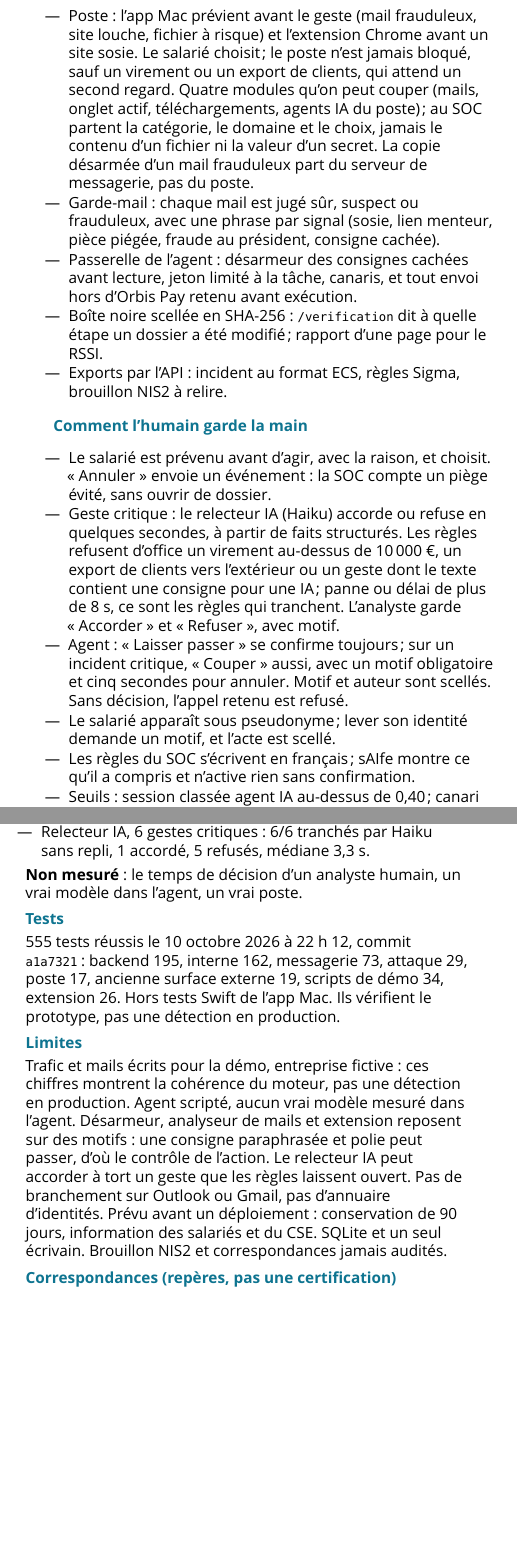
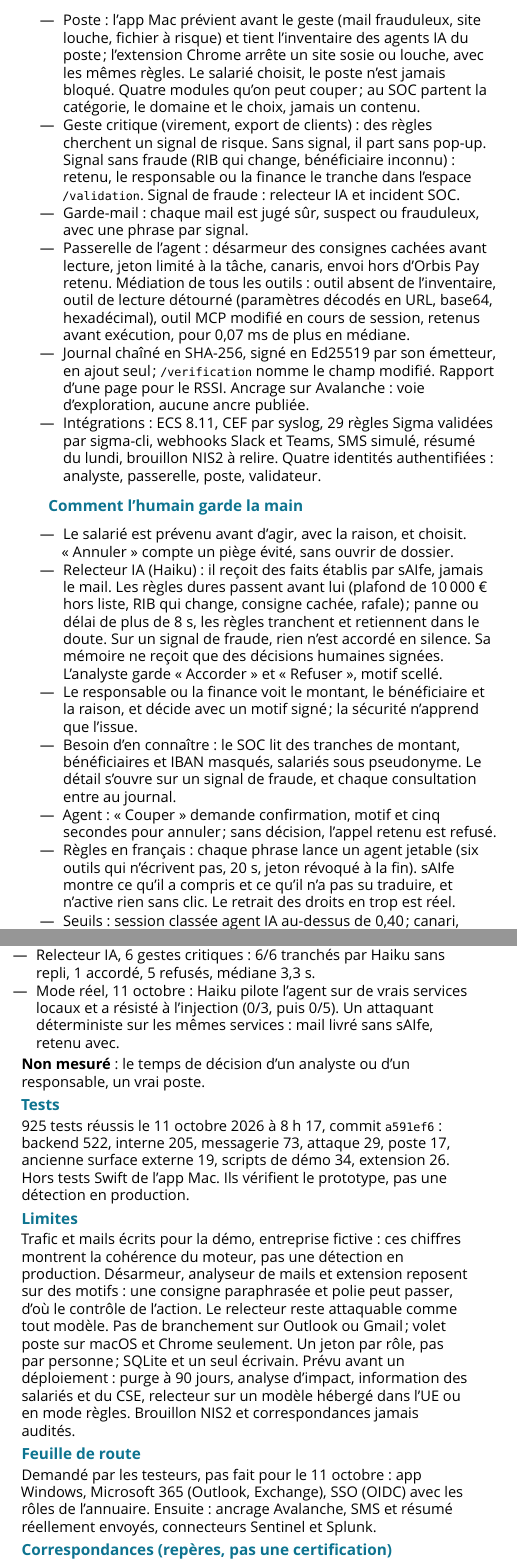
Before and after one commit to Akasha53/dedale, a LaTeX document (docs/FICHE_JURY.tex): two parts of the columns of the page, joined at a grey line, cut so that both start at the same text, the shorter picture padded with empty space. Compiled offline with XeLaTeX; a missing font is replaced by an installed copy or a similar font.

Commit message:
fiche jury : gestes sur signal, validation métier, médiation, mode réel, feuille de route
Fiche et sa version Markdown au niveau du README : relecteur et mémoire alimentée
par des humains, responsable ou finance sur /validation, SOC en tranches, agent des
règles jetable, journal signé en ajout seul, intégrations SIEM. Mesures du 10 octobre
gardées et datées, mode réel du 11 ajouté. PDF régénéré par XeLaTeX, une page.
README : le score de tri réservé aux agents passe dans « prévu », comme sur la landing.

```diff
--- a/docs/FICHE_JURY.tex
+++ b/docs/FICHE_JURY.tex
@@ -1,6 +1,6 @@
 % Fiche de défense d'une page. PDF : cd docs && xelatex FICHE_JURY.tex (XeLaTeX, polices Avenir Next et Menlo de macOS).
 \documentclass[7.6pt]{extarticle}
-\usepackage[a4paper,margin=1.1cm,top=0.95cm,bottom=0.85cm]{geometry}
+\usepackage[a4paper,margin=1.0cm,top=0.85cm,bottom=0.75cm]{geometry}
 \usepackage{fontspec}
 \usepackage[french]{babel}
 \usepackage{multicol,xcolor,enumitem,microtype,hyperref,tabularx,booktabs}
@@ -26,41 +26,47 @@ Fiche de défense pour le jury\hfill Orbis Pay est une entreprise fictive. Vidé
 \begin{multicols}{2}
 \h{Les contrôles}
 \begin{itemize}
-\item Poste : l’app Mac prévient avant le geste (mail frauduleux, site louche, fichier à risque) et l’extension Chrome avant un site sosie. Le salarié choisit ; le poste n’est jamais bloqué, sauf un virement ou un export de clients, qui attend un second regard. Quatre modules qu’on peut couper (mails, onglet actif, téléchargements, agents IA du poste) ; au SOC partent la catégorie, le domaine et le choix, jamais le contenu d’un fichier ni la valeur d’un secret. La copie désarmée d’un mail frauduleux part du serveur de messagerie, pas du poste.
-\item Garde-mail : chaque mail est jugé sûr, suspect ou frauduleux, avec une phrase par signal (sosie, lien menteur, pièce piégée, fraude au président, consigne cachée).
-\item Passerelle de l’agent : désarmeur des consignes cachées avant lecture, jeton limité à la tâche, canaris, et tout envoi hors d’Orbis Pay retenu avant exécution.
-\item Boîte noire scellée en SHA-256 : \cmd{/verification} dit à quelle étape un dossier a été modifié ; rapport d’une page pour le RSSI.
-\item Exports par l’API : incident au format ECS, règles Sigma, brouillon NIS2 à relire.
+\item Poste : l’app Mac prévient avant le geste (mail frauduleux, site louche, fichier à risque) et tient l’inventaire des agents IA du poste ; l’extension Chrome arrête un site sosie ou louche, avec les mêmes règles. Le salarié choisit, le poste n’est jamais bloqué. Quatre modules qu’on peut couper ; au SOC partent la catégorie, le domaine et le choix, jamais un contenu.
+\item Geste critique (virement, export de clients) : des règles cherchent un signal de risque. Sans signal, il part sans pop-up. Signal sans fraude (RIB qui change, bénéficiaire inconnu) : retenu, le responsable ou la finance le tranche dans l’espace \cmd{/validation}. Signal de fraude : relecteur IA et incident SOC.
+\item Garde-mail : chaque mail est jugé sûr, suspect ou frauduleux, avec une phrase par signal.
+\item Passerelle de l’agent : désarmeur des consignes cachées avant lecture, jeton limité à la tâche, canaris, envoi hors d’Orbis Pay retenu. Médiation de tous les outils : outil absent de l’inventaire, outil de lecture détourné (paramètres décodés en URL, base64, hexadécimal), outil MCP modifié en cours de session, retenus avant exécution, pour 0,07~ms de plus en médiane.
+\item Journal chaîné en SHA-256, signé en Ed25519 par son émetteur, en ajout seul ; \cmd{/verification} nomme le champ modifié. Rapport d’une page pour le RSSI. Ancrage sur Avalanche : voie d’exploration, aucune ancre publiée.
+\item Intégrations : ECS 8.11, CEF par syslog, 29 règles Sigma validées par sigma-cli, webhooks Slack et Teams, SMS simulé, résumé du lundi, brouillon NIS2 à relire. Quatre identités authentifiées : analyste, passerelle, poste, validateur.
 \end{itemize}
 
 \h{Comment l’humain garde la main}
 \begin{itemize}
-\item Le salarié est prévenu avant d’agir, avec la raison, et choisit. «~Annuler~» envoie un événement : la SOC compte un piège évité, sans ouvrir de dossier.
-\item Geste critique : le relecteur IA (Haiku) accorde ou refuse en quelques secondes, à partir de faits structurés. Les règles refusent d’office un virement au-dessus de 10\,000~€, un export de clients vers l’extérieur ou un geste dont le texte contient une consigne pour une IA ; panne ou délai de plus de 8~s, ce sont les règles qui tranchent. L’analyste garde «~Accorder~» et «~Refuser~», avec motif.
-\item Agent : «~Laisser passer~» se confirme toujours ; sur un incident critique, «~Couper~» aussi, avec un motif obligatoire et cinq secondes pour annuler. Motif et auteur sont scellés. Sans décision, l’appel retenu est refusé.
-\item Le salarié apparaît sous pseudonyme ; lever son identité demande un motif, et l’acte est scellé.
-\item Les règles du SOC s’écrivent en français ; sAIfe montre ce qu’il a compris et n’active rien sans confirmation.
-\item Seuils : session classée agent IA au-dessus de 0,40 ; canari touché ou envoi externe, l’agent est suspendu ; comportement inhabituel (pic d’appels, outil jamais vu, volume lu ×10), simple alerte ; pré-tri du relecteur sous 0,7 de confiance, file «~à regarder~».
+\item Le salarié est prévenu avant d’agir, avec la raison, et choisit. «~Annuler~» compte un piège évité, sans ouvrir de dossier.
+\item Relecteur IA (Haiku) : il reçoit des faits établis par sAIfe, jamais le mail. Les règles dures passent avant lui (plafond de 10\,000~€ hors liste, RIB qui change, consigne cachée, rafale) ; panne ou délai de plus de 8~s, les règles tranchent et retiennent dans le doute. Sur un signal de fraude, rien n’est accordé en silence. Sa mémoire ne reçoit que des décisions humaines signées. L’analyste garde «~Accorder~» et «~Refuser~», motif scellé.
+\item Le responsable ou la finance voit le montant, le bénéficiaire et la raison, et décide avec un motif signé ; la sécurité n’apprend que l’issue.
+\item Besoin d’en connaître : le SOC lit des tranches de montant, bénéficiaires et IBAN masqués, salariés sous pseudonyme. Le détail s’ouvre sur un signal de fraude, et chaque consultation entre au journal.
+\item Agent : «~Couper~» demande confirmation, motif et cinq secondes pour annuler ; sans décision, l’appel retenu est refusé.
+\item Règles en français : chaque phrase lance un agent jetable (six outils qui n’écrivent pas, 20~s, jeton révoqué à la fin). sAIfe montre ce qu’il a compris et ce qu’il n’a pas su traduire, et n’active rien sans clic. Le retrait des droits en trop est réel.
+\item Seuils : session classée agent IA au-dessus de 0,40 ; canari, envoi externe ou outil inconnu, l’agent est suspendu ; droit retiré, tentative bloquée et incident ; comportement inhabituel, simple alerte.
 \end{itemize}
 
 \columnbreak
 \h{Ce qu’on a mesuré}
-Le 10 octobre 2026 à 22~h~10, commit \cmd{a1a7321}, sur des backends isolés (port libre, base temporaire). Trafic et mails écrits pour la démo.
+Le 10 octobre 2026 à 22~h~10, commit \cmd{a1a7321}, sur des backends isolés. Trafic et mails écrits pour la démo. Avant la vérification sur signal, la validation métier et la médiation.
 \begin{itemize}
 \item Agent interne piégé, vraie passerelle : 25/25 sessions classées agent IA, 25/25 incidents, 0 rapport sorti. Détection : médiane 10~ms, moyenne 11~ms. Confinement : médiane 19~ms, moyenne 20~ms, coupure envoyée par script. 25 échantillons chacun.
 \item Agent IA externe : 25/25 incidents. Faux positifs : 0/50 sessions humaines ou scriptées classées agent IA.
 \item 12 mails de démo : 8/8 frauduleux repérés, 0/3 légitime signalé, le douteux classé «~suspect~». Désarmeur : consigne retirée dans 2/2 mails qui en portent une, 0/10 ailleurs.
 \item Relecteur IA, 6 gestes critiques : 6/6 tranchés par Haiku sans repli, 1 accordé, 5 refusés, médiane 3,3~s.
+\item Mode réel, 11 octobre : Haiku pilote l’agent sur de vrais services locaux et a résisté à l’injection (0/3, puis 0/5). Un attaquant déterministe sur les mêmes services : mail livré sans sAIfe, retenu avec.
 \end{itemize}
-\textbf{Non mesuré} : le temps de décision d’un analyste humain, un vrai modèle dans l’agent, un vrai poste.
+\textbf{Non mesuré} : le temps de décision d’un analyste ou d’un responsable, un vrai poste.
 
 \h{Tests}
-555 tests réussis le 10 octobre 2026 à 22~h~12, commit \cmd{a1a7321} : backend 195, interne 162, messagerie 73, attaque 29, poste 17, ancienne surface externe 19, scripts de démo 34, extension 26. Hors tests Swift de l’app Mac. Ils vérifient le prototype, pas une détection en production.
+925 tests réussis le 11 octobre 2026 à 8~h~17, commit \cmd{a591ef6} : backend 522, interne 205, messagerie 73, attaque 29, poste 17, ancienne surface externe 19, scripts de démo 34, extension 26. Hors tests Swift de l’app Mac. Ils vérifient le prototype, pas une détection en production.
 
 \h{Limites}
-Trafic et mails écrits pour la démo, entreprise fictive : ces chiffres montrent la cohérence du moteur, pas une détection en production. Agent scripté, aucun vrai modèle mesuré dans l’agent. Désarmeur, analyseur de mails et extension reposent sur des motifs : une consigne paraphrasée et polie peut passer, d’où le contrôle de l’action. Le relecteur IA peut accorder à tort un geste que les règles laissent ouvert. Pas de branchement sur Outlook ou Gmail, pas d’annuaire d’identités. Prévu avant un déploiement : conservation de 90 jours, information des salariés et du CSE. SQLite et un seul écrivain. Brouillon NIS2 et correspondances jamais audités.
+Trafic et mails écrits pour la démo, entreprise fictive : ces chiffres montrent la cohérence du moteur, pas une détection en production. Désarmeur, analyseur de mails et extension reposent sur des motifs : une consigne paraphrasée et polie peut passer, d’où le contrôle de l’action. Le relecteur reste attaquable comme tout modèle. Pas de branchement sur Outlook ou Gmail ; volet poste sur macOS et Chrome seulement. Un jeton par rôle, pas par personne ; SQLite et un seul écrivain. Prévu avant un déploiement : purge à 90 jours, analyse d’impact, information des salariés et du CSE, relecteur sur un modèle hébergé dans l’UE ou en mode règles. Brouillon NIS2 et correspondances jamais audités.
+
+\h{Feuille de route}
+Demandé par les testeurs, pas fait pour le 11 octobre : app Windows, Microsoft~365 (Outlook, Exchange), SSO (OIDC) avec les rôles de l’annuaire. Ensuite : ancrage Avalanche, SMS et résumé réellement envoyés, connecteurs Sentinel et Splunk.
 
 \h{Correspondances (repères, pas une certification)}
-OWASP Agentic ASI01 (détournement d’objectif), ASI02 (usage abusif des outils), ASI03 (abus d’identité et de privilèges) ; MITRE ATLAS AML.T0051.001, T0053, T0057 ; ATT\&CK T1566 phishing ; T1552, T1048, T1567, T1200 typés pour les gestes du poste, sans mesure ; NIST CSF 2.0 DE.CM-09, DE.AE-02, DE.AE-08, RS.MA-02, RS.AN-03, RS.MI-01 ; NIS2 art.~23 : sAIfe prépare le brouillon d’alerte sous 24~h, l’humain qualifie et notifie.
+OWASP Agentic ASI01 (détournement d’objectif), ASI02 (usage abusif des outils), ASI03 (abus d’identité et de privilèges) ; MITRE ATLAS AML.T0051.001, T0053, T0057 ; ATT\&CK T1566 phishing, T1657 virement frauduleux, T1048, T1555 dans les règles Sigma ; NIST CSF 2.0 DE.CM-09, DE.AE-02, DE.AE-08, RS.MA-02, RS.AN-03, RS.MI-01 ; NIS2 art.~23 : sAIfe prépare le brouillon d’alerte sous 24~h, l’humain qualifie et notifie.
 
 \h{Cible, modèle, équipe}
```
Also changed, not shown: docs/FICHE_JURY.md (+24 -17 lines), README.md, docs/FICHE_JURY.pdf, docs/FICHE_JURY.tex (16 more changed lines).
